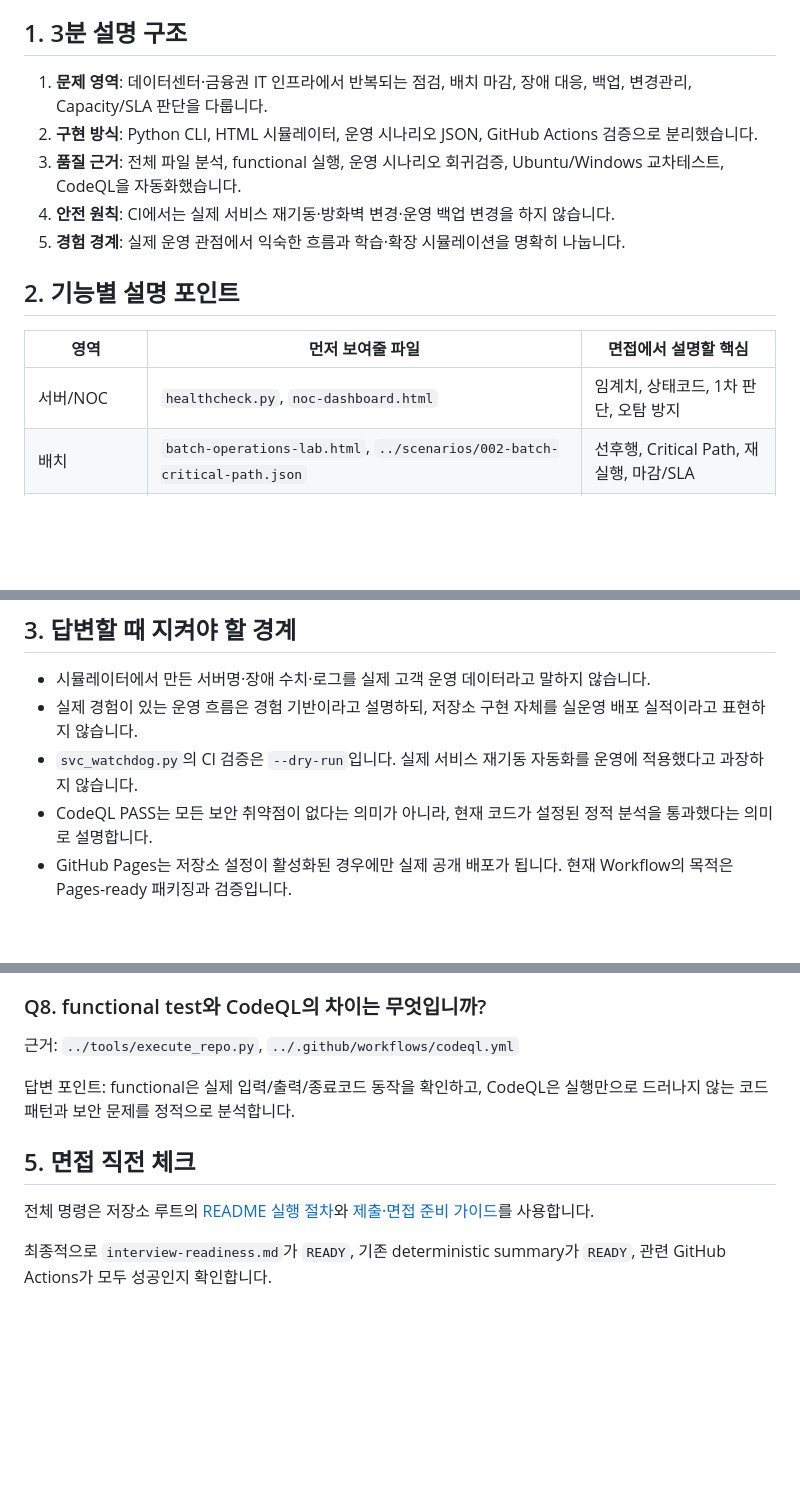
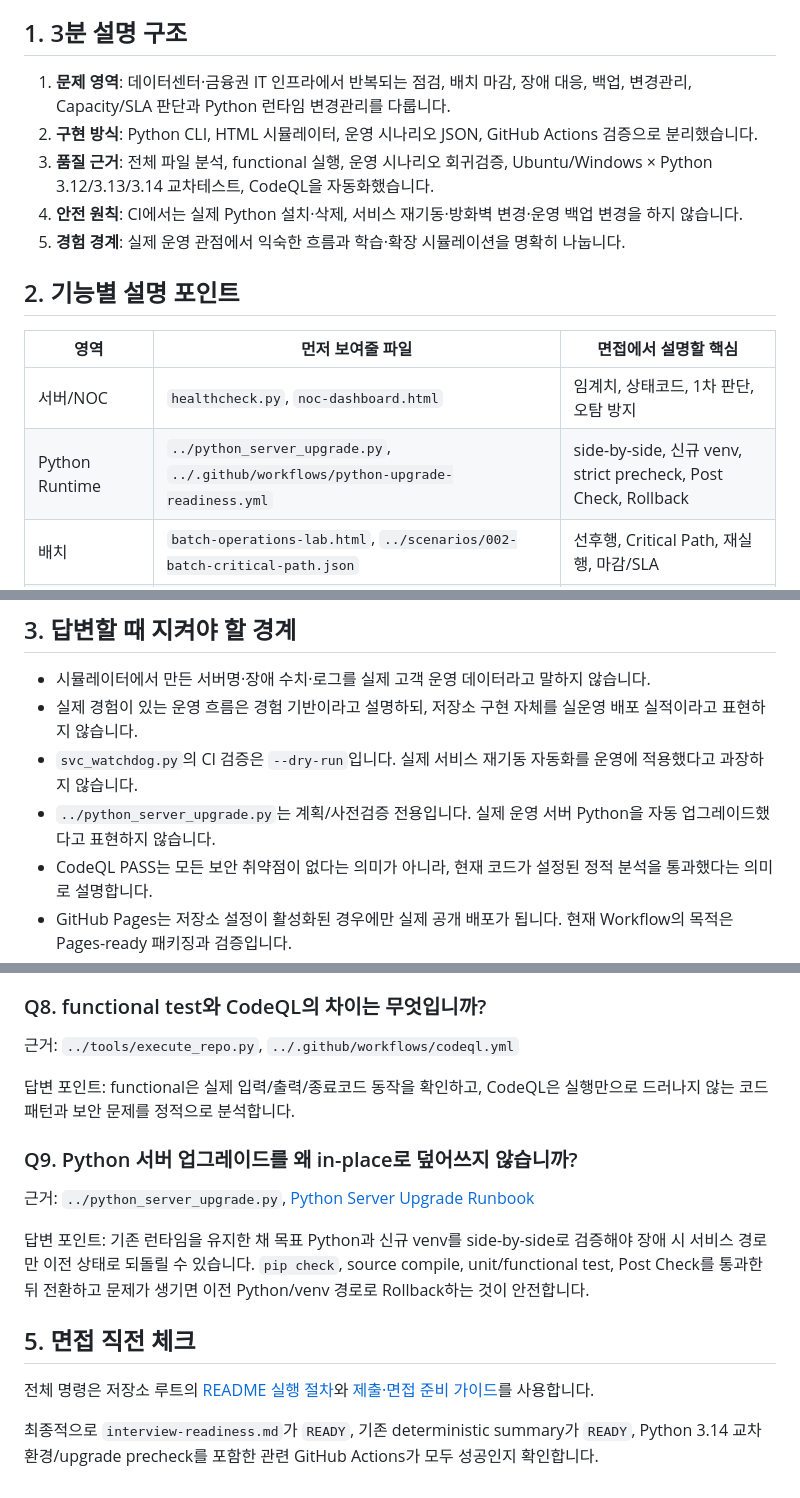
Before and after one commit to koreatest12/DAOUTECH_IDC, a Markdown page: docs/INTERVIEW_GUIDE.md, 3 parts joined by grey strips. Drawn GitHub-style; blank space fills up the shorter version.

Commit message:
docs: add Python runtime upgrade interview guide

```diff
--- a/docs/INTERVIEW_GUIDE.md
+++ b/docs/INTERVIEW_GUIDE.md
@@ -4,10 +4,10 @@
 
 ## 1. 3분 설명 구조
 
-1. **문제 영역**: 데이터센터·금융권 IT 인프라에서 반복되는 점검, 배치 마감, 장애 대응, 백업, 변경관리, Capacity/SLA 판단을 다룹니다.
+1. **문제 영역**: 데이터센터·금융권 IT 인프라에서 반복되는 점검, 배치 마감, 장애 대응, 백업, 변경관리, Capacity/SLA 판단과 Python 런타임 변경관리를 다룹니다.
 2. **구현 방식**: Python CLI, HTML 시뮬레이터, 운영 시나리오 JSON, GitHub Actions 검증으로 분리했습니다.
-3. **품질 근거**: 전체 파일 분석, functional 실행, 운영 시나리오 회귀검증, Ubuntu/Windows 교차테스트, CodeQL을 자동화했습니다.
-4. **안전 원칙**: CI에서는 실제 서비스 재기동·방화벽 변경·운영 백업 변경을 하지 않습니다.
+3. **품질 근거**: 전체 파일 분석, functional 실행, 운영 시나리오 회귀검증, Ubuntu/Windows × Python 3.12/3.13/3.14 교차테스트, CodeQL을 자동화했습니다.
+4. **안전 원칙**: CI에서는 실제 Python 설치·삭제, 서비스 재기동·방화벽 변경·운영 백업 변경을 하지 않습니다.
 5. **경험 경계**: 실제 운영 관점에서 익숙한 흐름과 학습·확장 시뮬레이션을 명확히 나눕니다.
 
 ## 2. 기능별 설명 포인트
@@ -15,6 +15,7 @@
 | 영역 | 먼저 보여줄 파일 | 면접에서 설명할 핵심 |
 |---|---|---|
 | 서버/NOC | `healthcheck.py`, `noc-dashboard.html` | 임계치, 상태코드, 1차 판단, 오탐 방지 |
+| Python Runtime | `../python_server_upgrade.py`, `../.github/workflows/python-upgrade-readiness.yml` | side-by-side, 신규 venv, strict precheck, Post Check, Rollback |
 | 배치 | `batch-operations-lab.html`, `../scenarios/002-batch-critical-path.json` | 선후행, Critical Path, 재실행, 마감/SLA |
 | 장애 | `incident-lab.html`, `scenario_runner.py` | Root Cause 후보, 영향 범위, 에스컬레이션 |
 | 로그/알람 | `log_analyzer.py`, `alert_correlator.py` | 로그 정규화, 급증 탐지, 다중 알람 상관분석 |
@@ -30,6 +31,7 @@
 - 시뮬레이터에서 만든 서버명·장애 수치·로그를 실제 고객 운영 데이터라고 말하지 않습니다.
 - 실제 경험이 있는 운영 흐름은 경험 기반이라고 설명하되, 저장소 구현 자체를 실운영 배포 실적이라고 표현하지 않습니다.
 - `svc_watchdog.py`의 CI 검증은 `--dry-run`입니다. 실제 서비스 재기동 자동화를 운영에 적용했다고 과장하지 않습니다.
+- `../python_server_upgrade.py`는 계획/사전검증 전용입니다. 실제 운영 서버 Python을 자동 업그레이드했다고 표현하지 않습니다.
 - CodeQL PASS는 모든 보안 취약점이 없다는 의미가 아니라, 현재 코드가 설정된 정적 분석을 통과했다는 의미로 설명합니다.
 - GitHub Pages는 저장소 설정이 활성화된 경우에만 실제 공개 배포가 됩니다. 현재 Workflow의 목적은 Pages-ready 패키징과 검증입니다.
 
@@ -83,8 +85,14 @@
 
 답변 포인트: functional은 실제 입력/출력/종료코드 동작을 확인하고, CodeQL은 실행만으로 드러나지 않는 코드 패턴과 보안 문제를 정적으로 분석합니다.
 
+### Q9. Python 서버 업그레이드를 왜 in-place로 덮어쓰지 않습니까?
+
+근거: `../python_server_upgrade.py`, [Python Server Upgrade Runbook](PYTHON_SERVER_UPGRADE.md)
+
+답변 포인트: 기존 런타임을 유지한 채 목표 Python과 신규 venv를 side-by-side로 검증해야 장애 시 서비스 경로만 이전 상태로 되돌릴 수 있습니다. `pip check`, source compile, unit/functional test, Post Check를 통과한 뒤 전환하고 문제가 생기면 이전 Python/venv 경로로 Rollback하는 것이 안전합니다.
+
 ## 5. 면접 직전 체크
 
 전체 명령은 저장소 루트의 [README 실행 절차](../README.md)와 [제출·면접 준비 가이드](../SUBMISSION.md)를 사용합니다.
 
-최종적으로 `interview-readiness.md`가 `READY`, 기존 deterministic summary가 `READY`, 관련 GitHub Actions가 모두 성공인지 확인합니다.
+최종적으로 `interview-readiness.md`가 `READY`, 기존 deterministic summary가 `READY`, Python 3.14 교차환경/upgrade precheck를 포함한 관련 GitHub Actions가 모두 성공인지 확인합니다.
```
